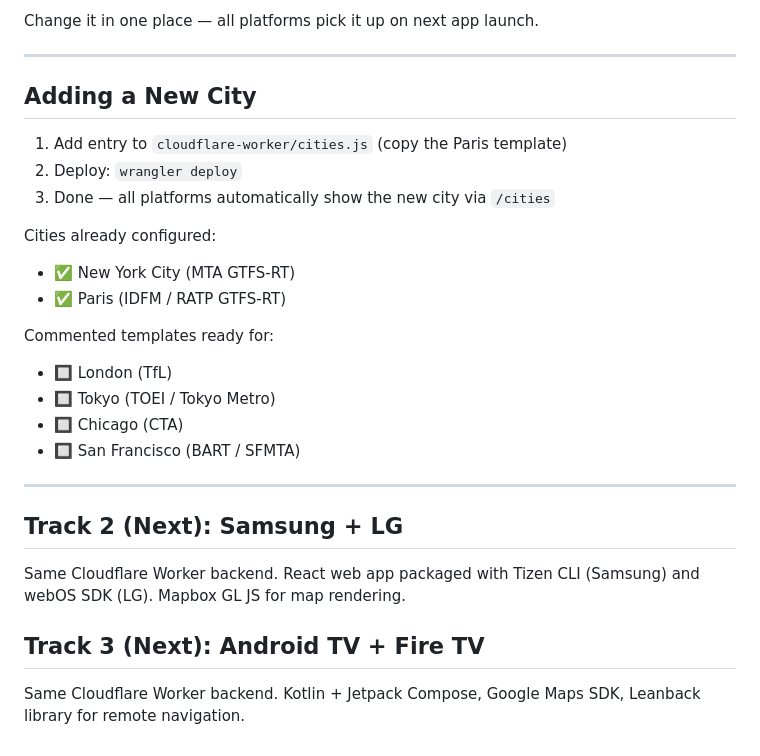
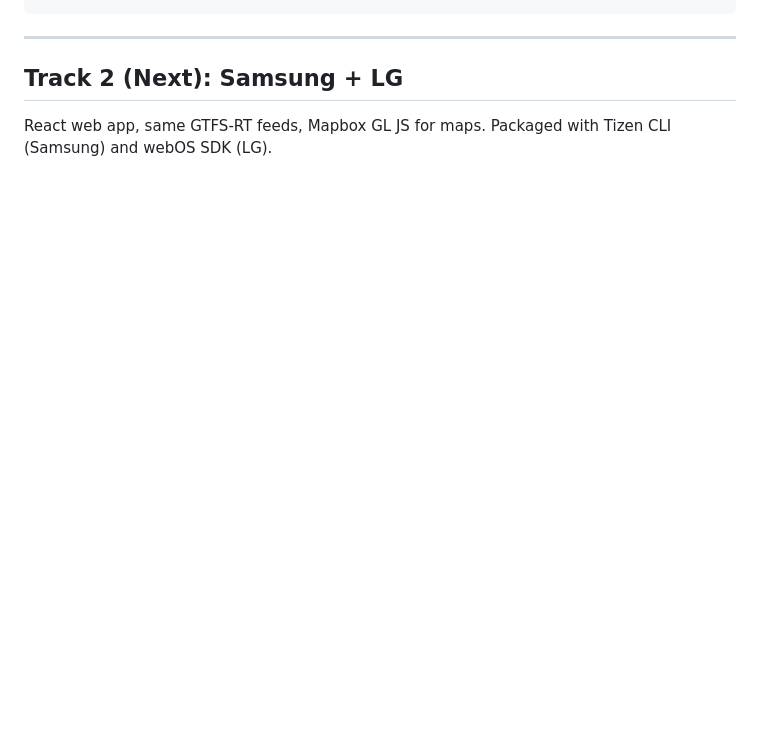
Before and after one commit to marcboy/transitmap, a Markdown page: README.md, the part around one of its changes. Drawn GitHub-style; blank space fills up the shorter version.

````diff
--- a/README.md
+++ b/README.md
@@ -120,33 +149,8 @@ const AD_CONFIG = {
 ```
-
-Change it in one place — all platforms pick it up on next app launch.
-
----
-
-## Adding a New City
-
-1. Add entry to `cloudflare-worker/cities.js` (copy the Paris template)
-2. Deploy: `wrangler deploy`
-3. Done — all platforms automatically show the new city via `/cities`
-
-Cities already configured:
-- ✅ New York City (MTA GTFS-RT)
-- ✅ Paris (IDFM / RATP GTFS-RT)
-
-Commented templates ready for:
-- 🔲 London (TfL)
-- 🔲 Tokyo (TOEI / Tokyo Metro)
-- 🔲 Chicago (CTA)
-- 🔲 San Francisco (BART / SFMTA)
 
 ---
 
 ## Track 2 (Next): Samsung + LG
 
-Same Cloudflare Worker backend. React web app packaged with Tizen CLI (Samsung)
-and webOS SDK (LG). Mapbox GL JS for map rendering.
-
-## Track 3 (Next): Android TV + Fire TV
-
-Same Cloudflare Worker backend. Kotlin + Jetpack Compose, Google Maps SDK,
-Leanback library for remote navigation.
+React web app, same GTFS-RT feeds, Mapbox GL JS for maps.
+Packaged with Tizen CLI (Samsung) and webOS SDK (LG).
````
Also changed, not shown: other parts of README.md (+102 -73 lines).
